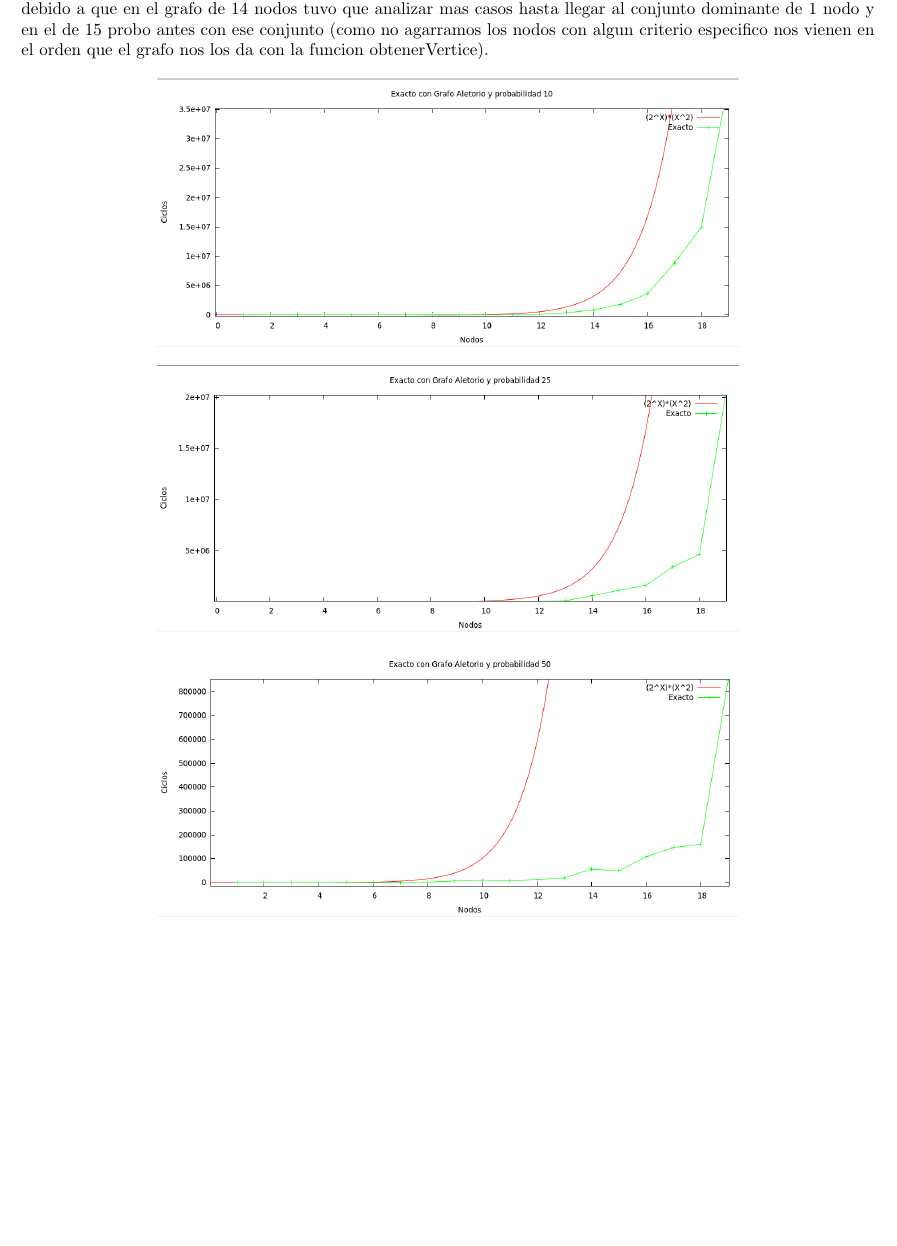
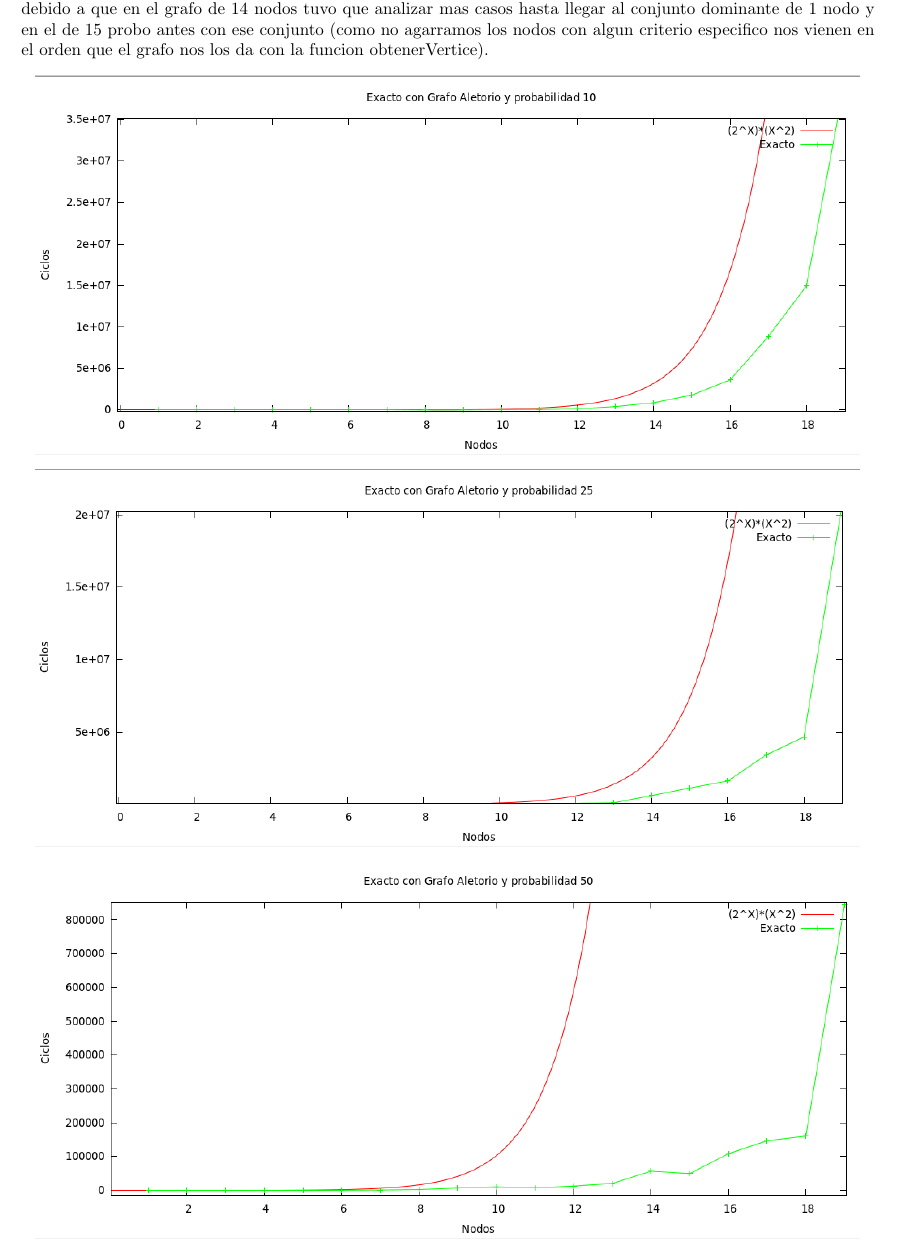
Before and after one commit to mcarreiro/martin301290-algo3, a LaTeX document (tp3/informe/informe.tex, which reads tp3/informe/Desarrollo2.tex): part of page 6 of 22, cut so that both start at the same text, the shorter picture padded with empty space. Compiled offline with pdfLaTeX; a LaTeX package or settings file that is missing is left out.

Commit message:
agrandando tamaño de imagenes a 17cm

```diff
--- a/tp3/informe/Desarrollo2.tex
+++ b/tp3/informe/Desarrollo2.tex
@@ -94,16 +94,16 @@ Como a nuestro algoritmo le agregamos que si encuentra algun conjunto dominante
 En los siguientes grafos podemos ver que a menor probabilidad mas se acerca la curva a la funcion O($2^n$*$n^2$), debido a que no encuentra un punto de corte el algoritmo y analiza todas las posibilidades, en camibo a medida que se aumenta la probabilidad la curva no solo se aleja de la funcion sino que empieza a perder su forma exponencial y aparecen casos extranos en los que un grafo de x nodos requiere menor o la misma cantidad de ciclos que un grafo de x+1 nodos. Esto se puede ver claramente en el grafo de probabilidad 50 en los puntos 14 y 15, esto pudo haberse debido a que en el grafo de 14 nodos tuvo que analizar mas casos hasta llegar al conjunto dominante de 1 nodo y en el de 15 probo antes con ese conjunto (como no agarramos los nodos con algun criterio especifico nos vienen en el orden que el grafo nos los da con la funcion obtenerVertice).
 
 \begin {center}
-\includegraphics[width=12cm]{./graficos/exacto-proba-10.png}
+\includegraphics[width=17cm]{./graficos/exacto-proba-10.png}
 % grafico.eps: 0x0 pixel, 300dpi, 0.00x0.00 cm, bb=50 50 410 302
 \end {center}
 
 \begin {center}
-\includegraphics[width=12cm]{./graficos/exacto-proba-25.png}
+\includegraphics[width=17cm]{./graficos/exacto-proba-25.png}
 % grafico.eps: 0x0 pixel, 300dpi, 0.00x0.00 cm, bb=50 50 410 302
 \end {center}
 
 \begin {center}
-\includegraphics[width=12cm]{./graficos/exacto-proba-50.png}
+\includegraphics[width=17cm]{./graficos/exacto-proba-50.png}
 % grafico.eps: 0x0 pixel, 300dpi, 0.00x0.00 cm, bb=50 50 410 302
 \end {center}
```
